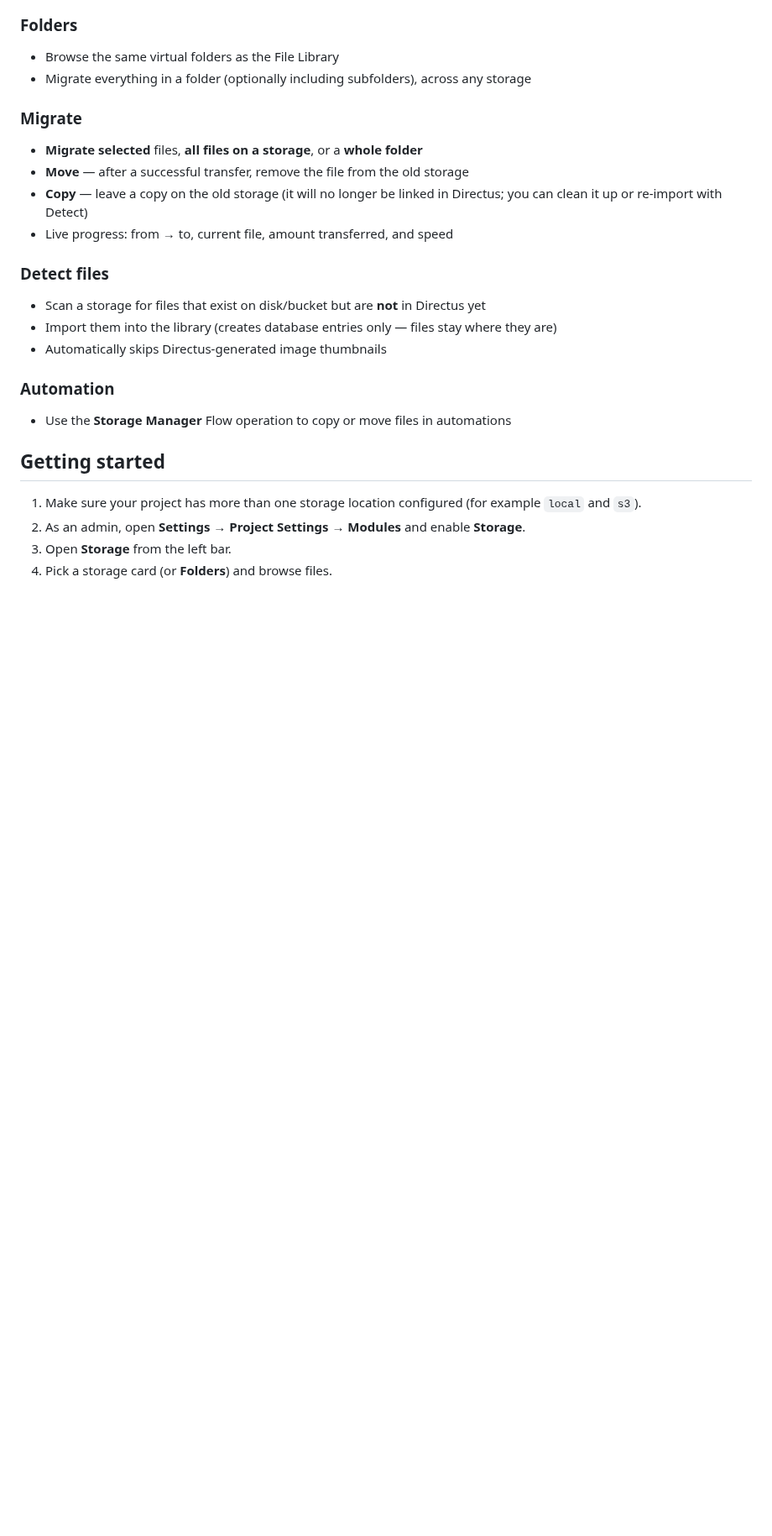
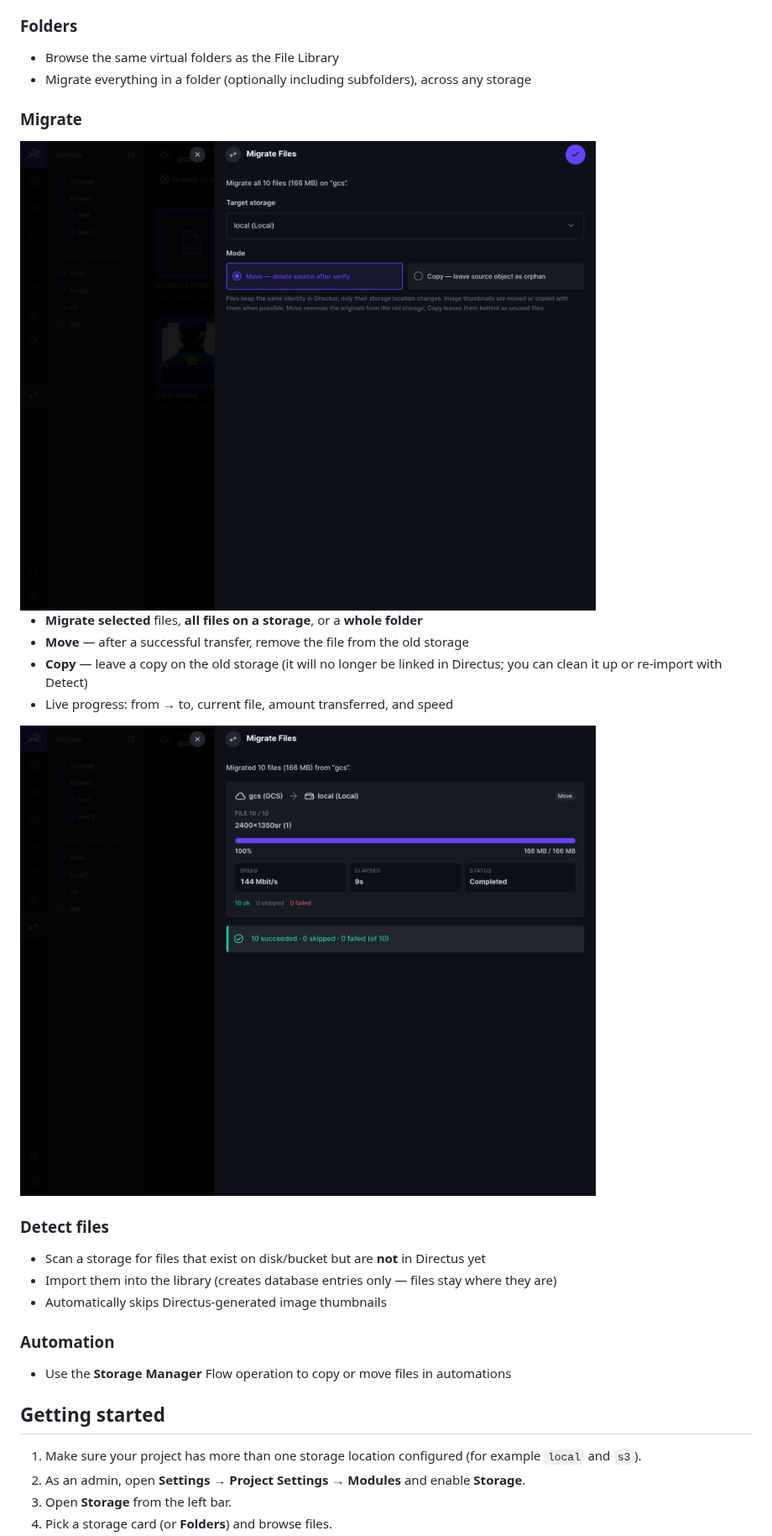
Before and after one commit to domdus/directus-extension-storage-manager, a Markdown page: README.md, the part around one of its changes. Shown at 84% size. Drawn GitHub-style; pictures changed too: docs/screenshot_storage_migration_files.png (added), docs/screenshot_storage_migration_storage_gcs.png (added); blank space fills up the shorter version.

Commit message:
Add README screenshots for overview and migrate flows.
Co-authored-by: Cursor <cursoragent@cursor.com>

```diff
--- a/README.md
+++ b/README.md
@@ -27,10 +29,14 @@ Files keep the same ID in Directus. Only their storage location changes. Image t
 
 ### Migrate
 
+<img alt="Migrate Files drawer — choose target storage and Move or Copy" src="https://raw.githubusercontent.com/domdus/directus-extension-storage-manager/main/docs/screenshot_storage_migration_files.png" width="800" />
+
 - **Migrate selected** files, **all files on a storage**, or a **whole folder**
 - **Move** — after a successful transfer, remove the file from the old storage
 - **Copy** — leave a copy on the old storage (it will no longer be linked in Directus; you can clean it up or re-import with Detect)
 - Live progress: from → to, current file, amount transferred, and speed
+
+<img alt="Migrate progress from GCS to local storage" src="https://raw.githubusercontent.com/domdus/directus-extension-storage-manager/main/docs/screenshot_storage_migration_storage_gcs.png" width="800" />
 
 ### Detect files
 
```
Also changed, not shown: other parts of README.md (+2 -0 lines), docs/screenshot_storage_migration.png (added).
